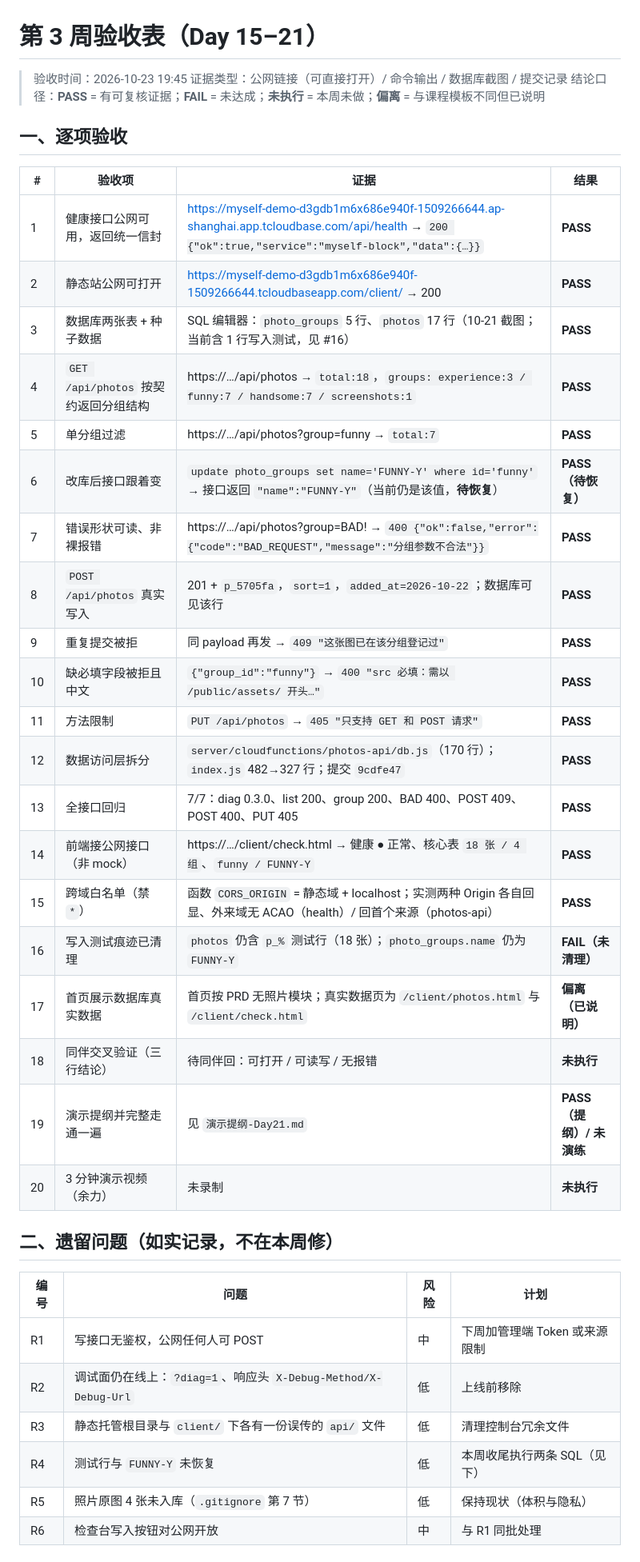
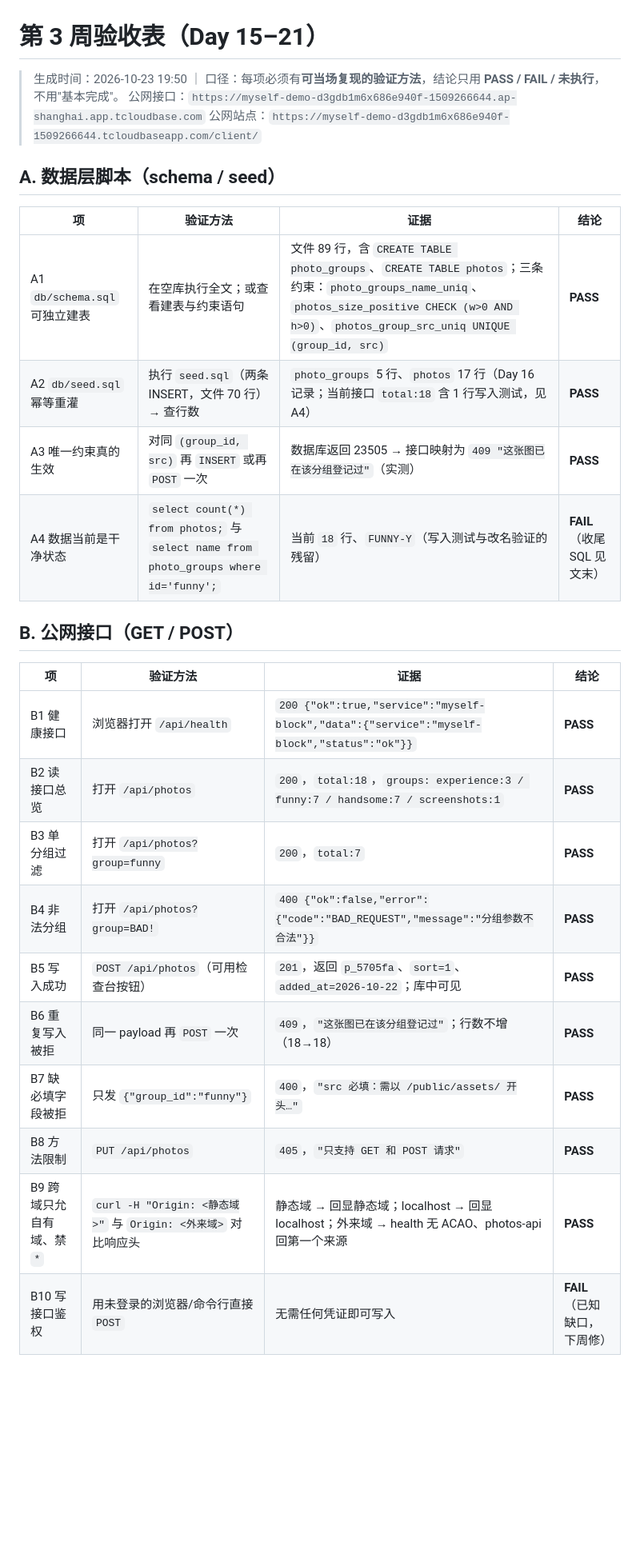
Before and after one commit to JIMIHA-WU/myself-block, a Markdown page: 周验收-Day21.md, the part around one of its changes. Shown at 80% size. GitHub-like rendering; blank space fills up the shorter version.

```diff
--- a/周验收-Day21.md
+++ b/周验收-Day21.md
@@ -1,42 +1,30 @@
 # 第 3 周验收表（Day 15–21）
 
-> 验收时间：2026-10-23 19:45
-> 证据类型：公网链接（可直接打开）/ 命令输出 / 数据库截图 / 提交记录
-> 结论口径：**PASS** = 有可复核证据；**FAIL** = 未达成；**未执行** = 本周未做；**偏离** = 与课程模板不同但已说明
+> 生成时间：2026-10-23 19:50 ｜ 口径：每项必须有**可当场复现的验证方法**，结论只用 **PASS / FAIL / 未执行**，不用"基本完成"。
+> 公网接口：`https://myself-demo-d3gdb1m6x686e940f-1509266644.ap-shanghai.app.tcloudbase.com`
+> 公网站点：`https://myself-demo-d3gdb1m6x686e940f-1509266644.tcloudbaseapp.com/client/`
 
-## 一、逐项验收
+## A. 数据层脚本（schema / seed）
 
-| # | 验收项 | 证据 | 结果 |
+| 项 | 验证方法 | 证据 | 结论 |
 | --- | --- | --- | --- |
-| 1 | 健康接口公网可用，返回统一信封 | https://myself-demo-d3gdb1m6x686e940f-1509266644.ap-shanghai.app.tcloudbase.com/api/health → `200 {"ok":true,"service":"myself-block","data":{…}}` | **PASS** |
-| 2 | 静态站公网可打开 | https://myself-demo-d3gdb1m6x686e940f-1509266644.tcloudbaseapp.com/client/ → 200 | **PASS** |
-| 3 | 数据库两张表 + 种子数据 | SQL 编辑器：`photo_groups` 5 行、`photos` 17 行（10-21 截图；当前含 1 行写入测试，见 #16） | **PASS** |
-| 4 | `GET /api/photos` 按契约返回分组结构 | https://…/api/photos → `total:18`，`groups: experience:3 / funny:7 / handsome:7 / screenshots:1` | **PASS** |
-| 5 | 单分组过滤 | https://…/api/photos?group=funny → `total:7` | **PASS** |
-| 6 | 改库后接口跟着变 | `update photo_groups set name='FUNNY-Y' where id='funny'` → 接口返回 `"name":"FUNNY-Y"`（当前仍是该值，**待恢复**） | **PASS（待恢复）** |
-| 7 | 错误形状可读、非裸报错 | https://…/api/photos?group=BAD! → `400 {"ok":false,"error":{"code":"BAD_REQUEST","message":"分组参数不合法"}}` | **PASS** |
-| 8 | `POST /api/photos` 真实写入 | 201 + `p_5705fa`，`sort=1`，`added_at=2026-10-22`；数据库可见该行 | **PASS** |
-| 9 | 重复提交被拒 | 同 payload 再发 → `409 "这张图已在该分组登记过"` | **PASS** |
-| 10 | 缺必填字段被拒且中文 | `{"group_id":"funny"}` → `400 "src 必填：需以 /public/assets/ 开头…"` | **PASS** |
-| 11 | 方法限制 | `PUT /api/photos` → `405 "只支持 GET 和 POST 请求"` | **PASS** |
-| 12 | 数据访问层拆分 | `server/cloudfunctions/photos-api/db.js`（170 行）；`index.js` 482→327 行；提交 `9cdfe47` | **PASS** |
-| 13 | 全接口回归 | 7/7：diag 0.3.0、list 200、group 200、BAD 400、POST 409、POST 400、PUT 405 | **PASS** |
-| 14 | 前端接公网接口（非 mock） | https://…/client/check.html → 健康 ● 正常、核心表 `18 张 / 4 组`、`funny / FUNNY-Y` | **PASS** |
-| 15 | 跨域白名单（禁 `*`） | 函数 `CORS_ORIGIN` = 静态域 + localhost；实测两种 Origin 各自回显、外来域无 ACAO（health）/ 回首个来源（photos-api） | **PASS** |
-| 16 | 写入测试痕迹已清理 | `photos` 仍含 `p_%` 测试行（18 张）；`photo_groups.name` 仍为 `FUNNY-Y` | **FAIL（未清理）** |
-| 17 | 首页展示数据库真实数据 | 首页按 PRD 无照片模块；真实数据页为 `/client/photos.html` 与 `/client/check.html` | **偏离（已说明）** |
-| 18 | 同伴交叉验证（三行结论） | 待同伴回：可打开 / 可读写 / 无报错 | **未执行** |
-| 19 | 演示提纲并完整走通一遍 | 见 `演示提纲-Day21.md` | **PASS（提纲）/ 未演练** |
-| 20 | 3 分钟演示视频（余力） | 未录制 | **未执行** |
+| A1 `db/schema.sql` 可独立建表 | 在空库执行全文；或查看建表与约束语句 | 文件 89 行，含 `CREATE TABLE photo_groups`、`CREATE TABLE photos`；三条约束：`photo_groups_name_uniq`、`photos_size_positive CHECK (w>0 AND h>0)`、`photos_group_src_uniq UNIQUE (group_id, src)` | **PASS** |
+| A2 `db/seed.sql` 幂等重灌 | 执行 `seed.sql`（两条 INSERT，文件 70 行）→ 查行数 | `photo_groups` 5 行、`photos` 17 行（Day 16 记录；当前接口 `total:18` 含 1 行写入测试，见 A4） | **PASS** |
+| A3 唯一约束真的生效 | 对同 `(group_id, src)` 再 `INSERT` 或再 `POST` 一次 | 数据库返回 23505 → 接口映射为 `409 "这张图已在该分组登记过"`（实测） | **PASS** |
+| A4 数据当前是干净状态 | `select count(*) from photos;` 与 `select name from photo_groups where id='funny';` | 当前 `18` 行、`FUNNY-Y`（写入测试与改名验证的残留） | **FAIL**（收尾 SQL 见文末） |
 
-## 二、遗留问题（如实记录，不在本周修）
+## B. 公网接口（GET / POST）
 
-| 编号 | 问题 | 风险 | 计划 |
+| 项 | 验证方法 | 证据 | 结论 |
 | --- | --- | --- | --- |
-| R1 | 写接口无鉴权，公网任何人可 POST | 中 | 下周加管理端 Token 或来源限制 |
-| R2 | 调试面仍在线上：`?diag=1`、响应头 `X-Debug-Method/X-Debug-Url` | 低 | 上线前移除 |
-| R3 | 静态托管根目录与 `client/` 下各有一份误传的 `api/` 文件 | 低 | 清理控制台冗余文件 |
-| R4 | 测试行与 `FUNNY-Y` 未恢复 | 低 | 本周收尾执行两条 SQL（见下） |
-| R5 | 照片原图 4 张未入库（`.gitignore` 第 7 节） | 低 | 保持现状（体积与隐私） |
-| R6 | 检查台写入按钮对公网开放 | 中 | 与 R1 同批处理 |
+| B1 健康接口 | 浏览器打开 `/api/health` | `200 {"ok":true,"service":"myself-block","data":{"service":"myself-block","status":"ok"}}` | **PASS** |
+| B2 读接口总览 | 打开 `/api/photos` | `200`，`total:18`，`groups: experience:3 / funny:7 / handsome:7 / screenshots:1` | **PASS** |
+| B3 单分组过滤 | 打开 `/api/photos?group=funny` | `200`，`total:7` | **PASS** |
+| B4 非法分组 | 打开 `/api/photos?group=BAD!` | `400 {"ok":false,"error":{"code":"BAD_REQUEST","message":"分组参数不合法"}}` | **PASS** |
+| B5 写入成功 | `POST /api/photos`（可用检查台按钮） | `201`，返回 `p_5705fa`、`sort=1`、`added_at=2026-10-22`；库中可见 | **PASS** |
+| B6 重复写入被拒 | 同一 payload 再 `POST` 一次 | `409`，`"这张图已在该分组登记过"`；行数不增（18→18） | **PASS** |
+| B7 缺必填字段被拒 | 只发 `{"group_id":"funny"}` | `400`，`"src 必填：需以 /public/assets/ 开头…"` | **PASS** |
+| B8 方法限制 | `PUT /api/photos` | `405`，`"只支持 GET 和 POST 请求"` | **PASS** |
+| B9 跨域只允自有域、禁 `*` | `curl -H "Origin: <静态域>"` 与 `Origin: <外来域>` 对比响应头 | 静态域 → 回显静态域；localhost → 回显 localhost；外来域 → health 无 ACAO、photos-api 回第一个来源 | **PASS** |
+| B10 写接口鉴权 | 用未登录的浏览器/命令行直接 `POST` | 无需任何凭证即可写入 | **FAIL**（已知缺口，下周修） |
 
```
Also changed, not shown: other parts of 周验收-Day21.md (+67 -24 lines), 演示提纲-Day21.md (+48 -41 lines).
